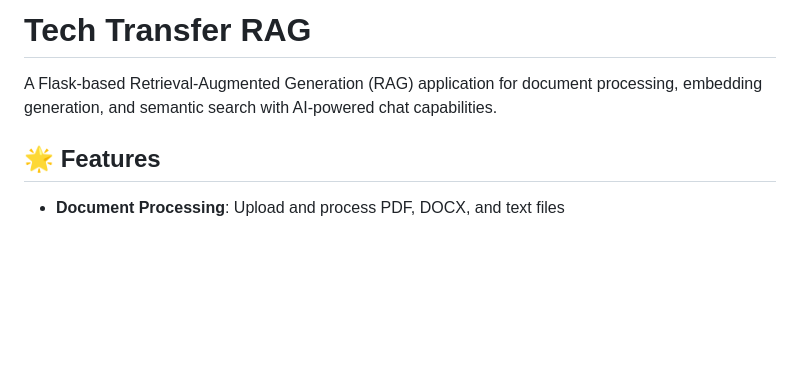
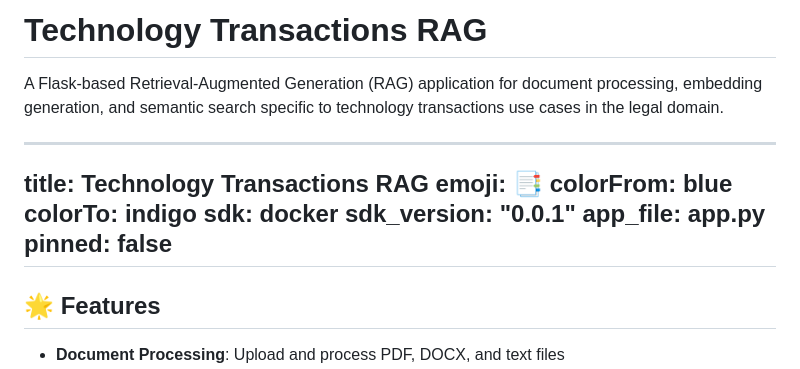
Before and after one commit to aonanj/hfs-techtx-rag, a Markdown page: README.md, the part around the change. Rendered like a GitHub page; blank space fills up the shorter version.

Commit message:
Update README to reflect accurate project title and description for Technology Transactions RAG

```diff
--- a/README.md
+++ b/README.md
@@ -1,6 +1,17 @@
-# Tech Transfer RAG
+# Technology Transactions RAG
 
-A Flask-based Retrieval-Augmented Generation (RAG) application for document processing, embedding generation, and semantic search with AI-powered chat capabilities.
+A Flask-based Retrieval-Augmented Generation (RAG) application for document processing, embedding generation, and semantic search specific to technology transactions use cases in the legal domain.
+
+---
+title: Technology Transactions RAG
+emoji: 📑
+colorFrom: blue
+colorTo: indigo
+sdk: docker
+sdk_version: "0.0.1"
+app_file: app.py
+pinned: false
+---
 
 ## 🌟 Features
 
```
